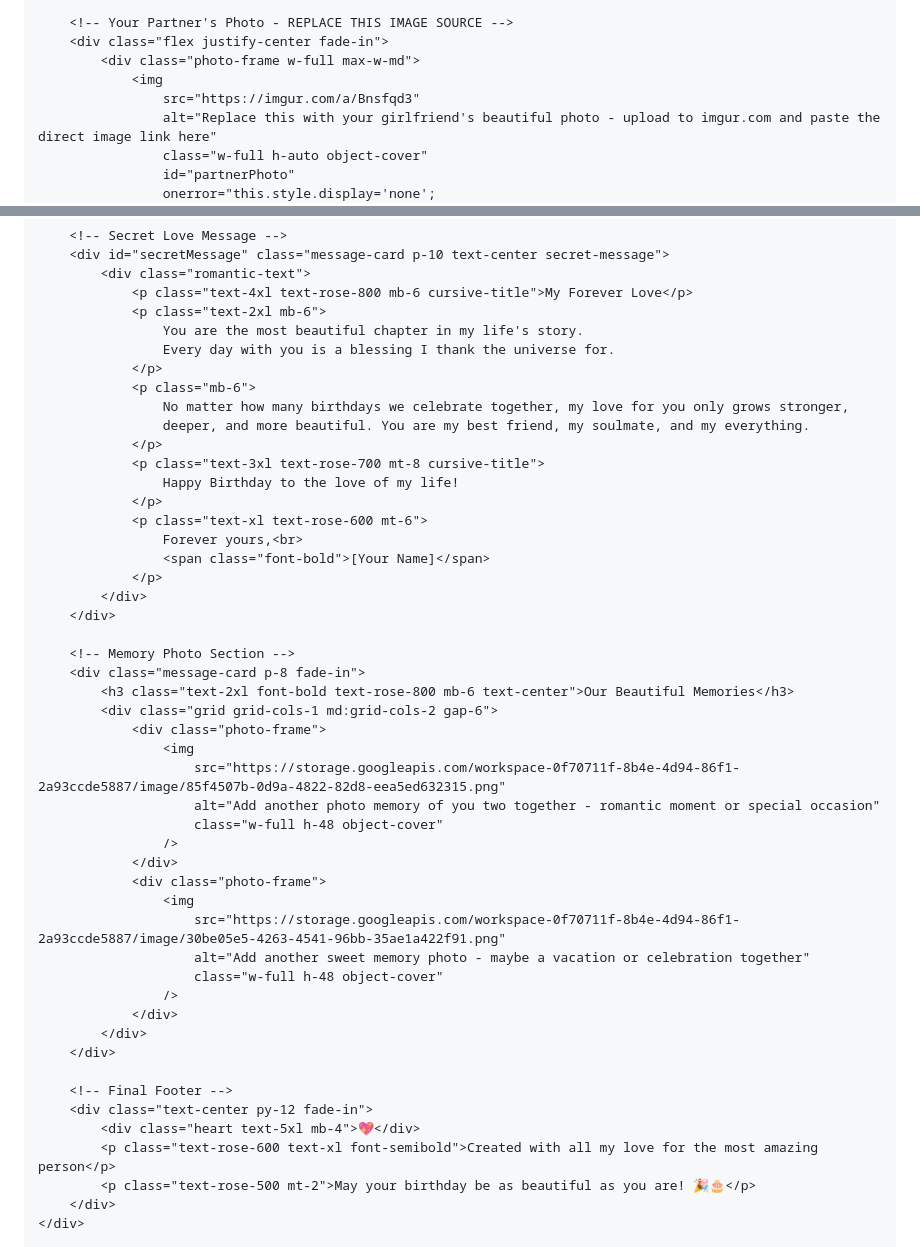
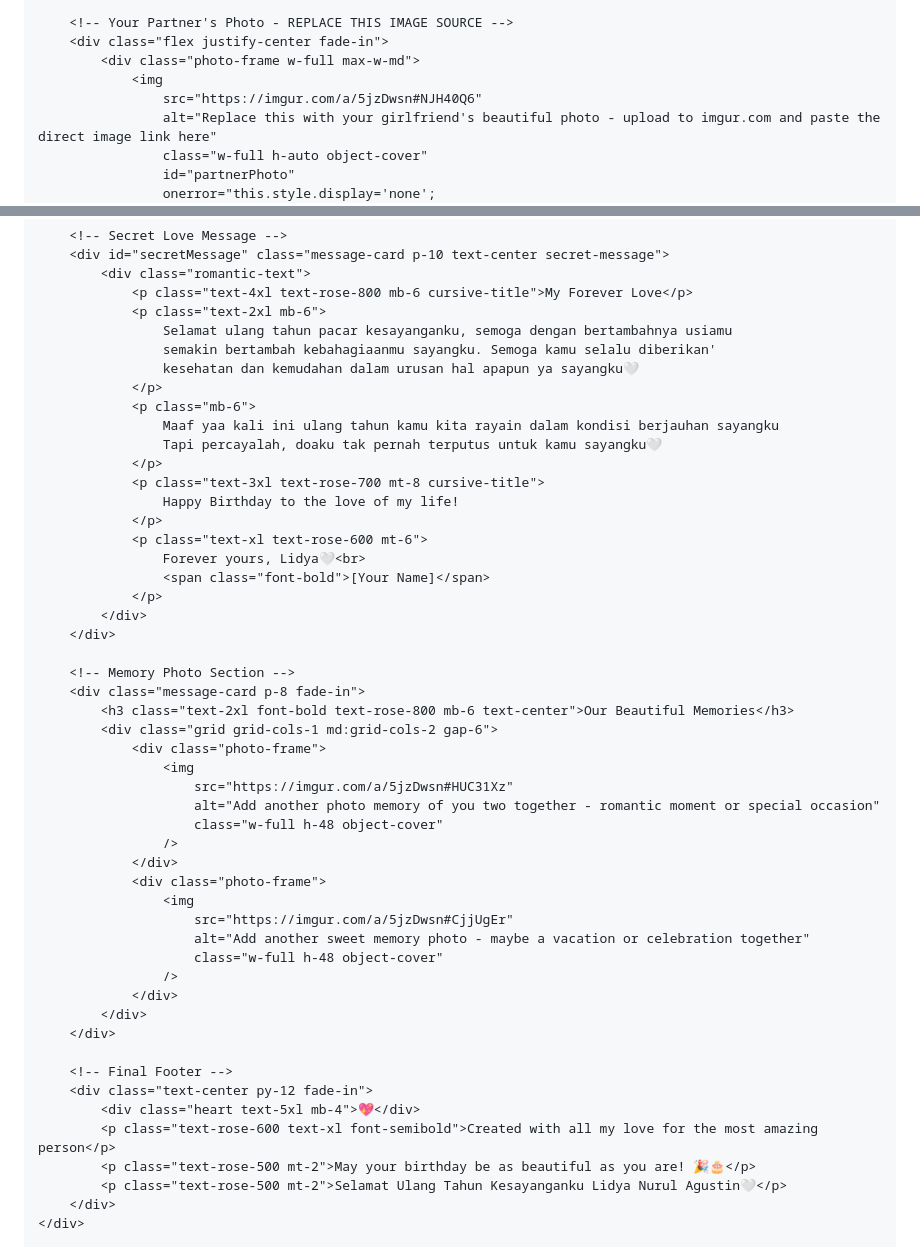
Before and after one commit to sambooo-cyber/samboo.github.io, a Markdown page: README.md, 2 parts joined by grey strips. GitHub-like rendering.

Commit message:
Lidya Birthday Card

```diff
--- a/README.md
+++ b/README.md
@@ -127,7 +127,7 @@
         <div class="flex justify-center fade-in">
             <div class="photo-frame w-full max-w-md">
                 <img
-                    src="https://imgur.com/a/Bnsfqd3"
+                    src="https://imgur.com/a/5jzDwsn#NJH40Q6"
                     alt="Replace this with your girlfriend's beautiful photo - upload to imgur.com and paste the direct image link here"
                     class="w-full h-auto object-cover"
                     id="partnerPhoto"
@@ -240,18 +240,19 @@
             <div class="romantic-text">
                 <p class="text-4xl text-rose-800 mb-6 cursive-title">My Forever Love</p>
                 <p class="text-2xl mb-6">
-                    You are the most beautiful chapter in my life's story.
-                    Every day with you is a blessing I thank the universe for.
+                    Selamat ulang tahun pacar kesayanganku, semoga dengan bertambahnya usiamu
+                    semakin bertambah kebahagiaanmu sayangku. Semoga kamu selalu diberikan'
+                    kesehatan dan kemudahan dalam urusan hal apapun ya sayangku🤍
                 </p>
                 <p class="mb-6">
-                    No matter how many birthdays we celebrate together, my love for you only grows stronger,
-                    deeper, and more beautiful. You are my best friend, my soulmate, and my everything.
+                    Maaf yaa kali ini ulang tahun kamu kita rayain dalam kondisi berjauhan sayangku
+                    Tapi percayalah, doaku tak pernah terputus untuk kamu sayangku🤍
                 </p>
                 <p class="text-3xl text-rose-700 mt-8 cursive-title">
                     Happy Birthday to the love of my life!
                 </p>
                 <p class="text-xl text-rose-600 mt-6">
-                    Forever yours,<br>
+                    Forever yours, Lidya🤍<br>
                     <span class="font-bold">[Your Name]</span>
                 </p>
             </div>
@@ -263,14 +264,14 @@
             <div class="grid grid-cols-1 md:grid-cols-2 gap-6">
                 <div class="photo-frame">
                     <img
-                        src="https://storage.googleapis.com/workspace-0f70711f-8b4e-4d94-86f1-2a93ccde5887/image/85f4507b-0d9a-4822-82d8-eea5ed632315.png"
+                        src="https://imgur.com/a/5jzDwsn#HUC31Xz"
                         alt="Add another photo memory of you two together - romantic moment or special occasion"
                         class="w-full h-48 object-cover"
                     />
                 </div>
                 <div class="photo-frame">
                     <img
-                        src="https://storage.googleapis.com/workspace-0f70711f-8b4e-4d94-86f1-2a93ccde5887/image/30be05e5-4263-4541-96bb-35ae1a422f91.png"
+                        src="https://imgur.com/a/5jzDwsn#CjjUgEr"
                         alt="Add another sweet memory photo - maybe a vacation or celebration together"
                         class="w-full h-48 object-cover"
                     />
@@ -283,6 +284,7 @@
             <div class="heart text-5xl mb-4">💖</div>
             <p class="text-rose-600 text-xl font-semibold">Created with all my love for the most amazing person</p>
             <p class="text-rose-500 mt-2">May your birthday be as beautiful as you are! 🎉🎂</p>
+            <p class="text-rose-500 mt-2">Selamat Ulang Tahun Kesayanganku Lidya Nurul Agustin🤍</p>
         </div>
     </div>
 
```
Also changed, not shown: other parts of README.md (+1 -1 lines).
